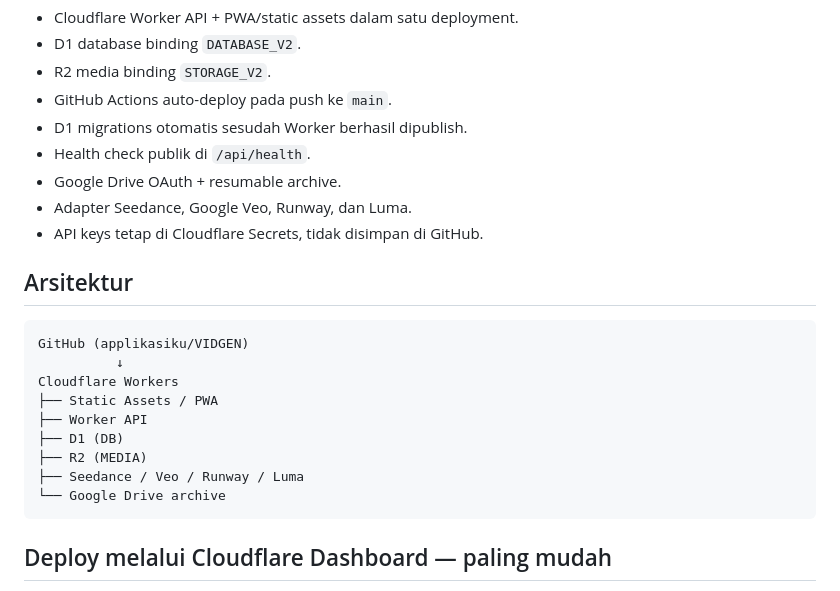
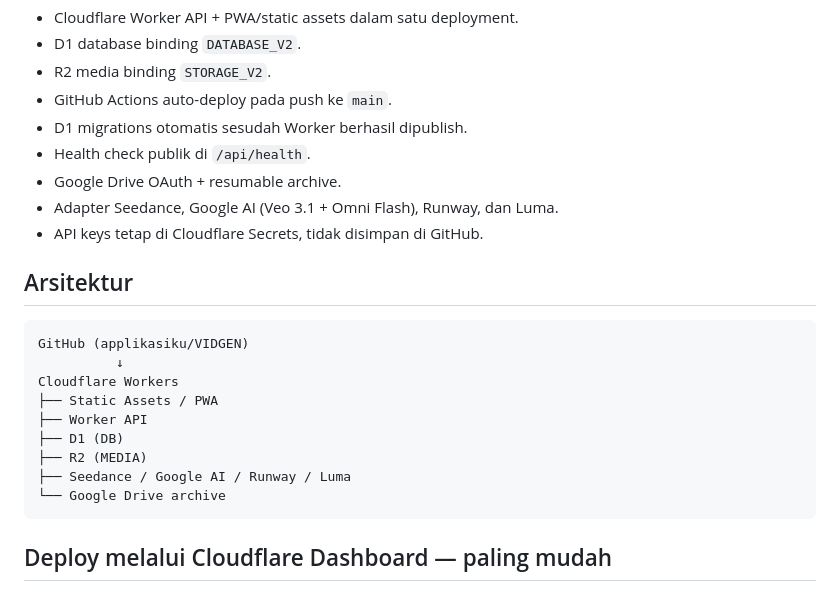
Before and after one commit to applikasiku/VIDGEN, a Markdown page: README.md, the part around one of its changes. GitHub-like rendering.

````diff
--- a/README.md
+++ b/README.md
@@ -13,7 +13,7 @@ Repository ini sudah disiapkan untuk deployment Cloudflare dengan:
 - D1 migrations otomatis sesudah Worker berhasil dipublish.
 - Health check publik di `/api/health`.
 - Google Drive OAuth + resumable archive.
-- Adapter Seedance, Google Veo, Runway, dan Luma.
+- Adapter Seedance, Google AI (Veo 3.1 + Omni Flash), Runway, dan Luma.
 - API keys tetap di Cloudflare Secrets, tidak disimpan di GitHub.
 
 ## Arsitektur
@@ -26,7 +26,7 @@ Cloudflare Workers
 ├── Worker API
 ├── D1 (DB)
 ├── R2 (MEDIA)
-├── Seedance / Veo / Runway / Luma
+├── Seedance / Google AI / Runway / Luma
 └── Google Drive archive
 ```
 
````
Also changed, not shown: other parts of README.md (+22 -4 lines).
